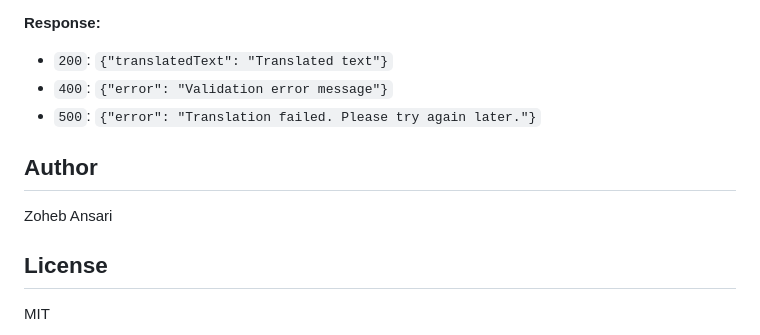
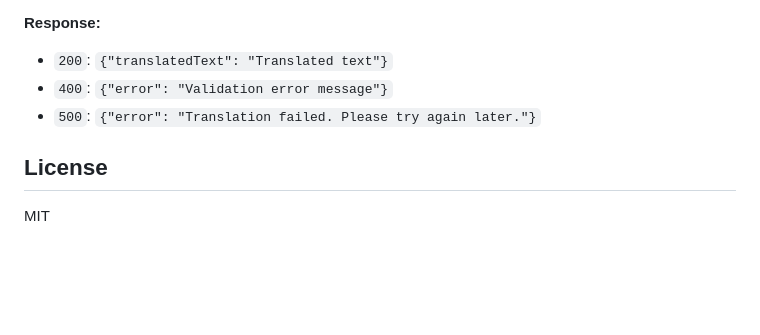
Before and after one commit to gitzoheb/express-api-collection, a Markdown page: text-translator-api/README.md, the part around the change. Rendered like a GitHub page; blank space fills up the shorter version.

Commit message:
chore: Update README.md by removing author section

```diff
--- a/text-translator-api/README.md
+++ b/text-translator-api/README.md
@@ -225,9 +225,7 @@ Translates text from source to target language.
 - `400`: `{"error": "Validation error message"}`
 - `500`: `{"error": "Translation failed. Please try again later."}`
 
-## Author
 
-Zoheb Ansari
 
 ## License
 
```
